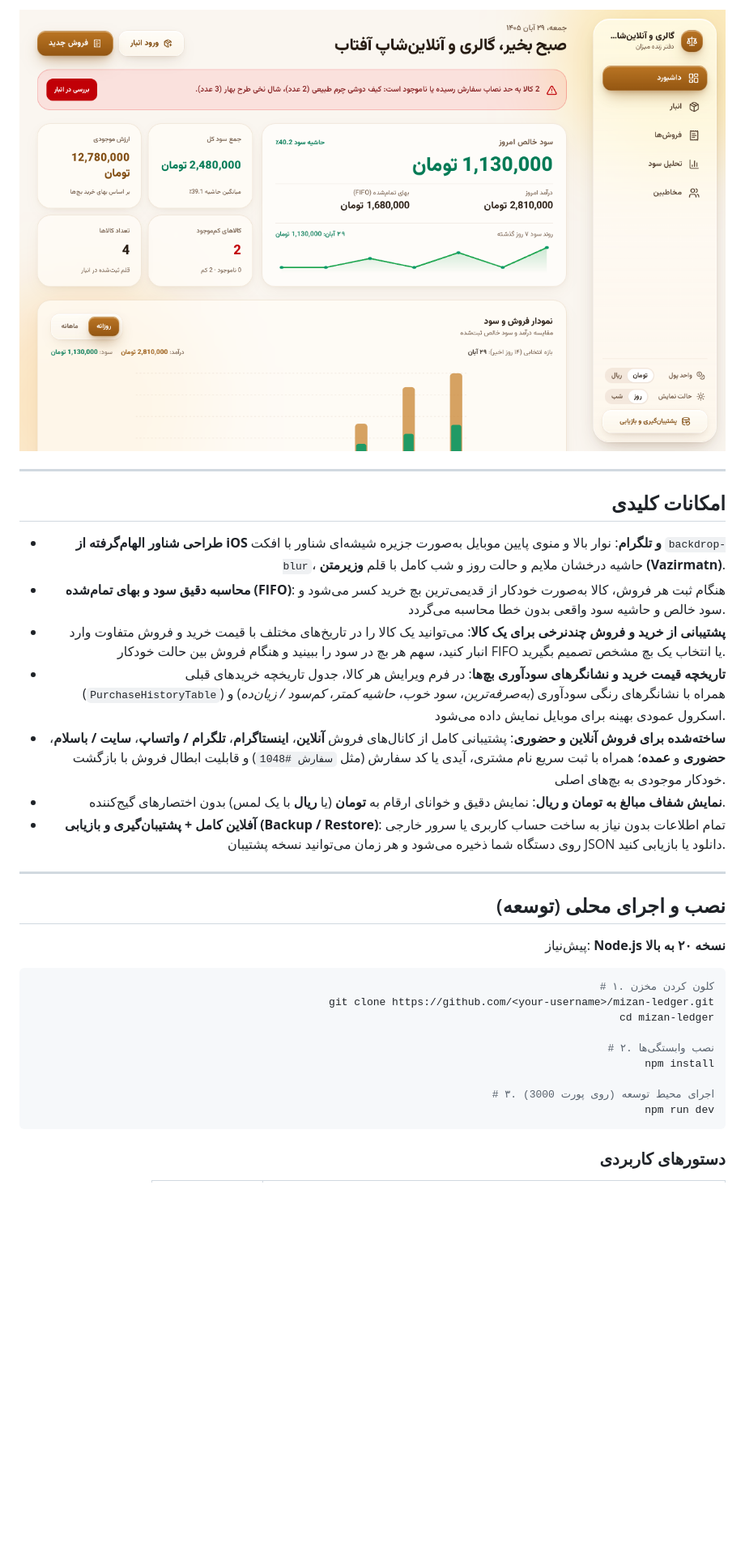
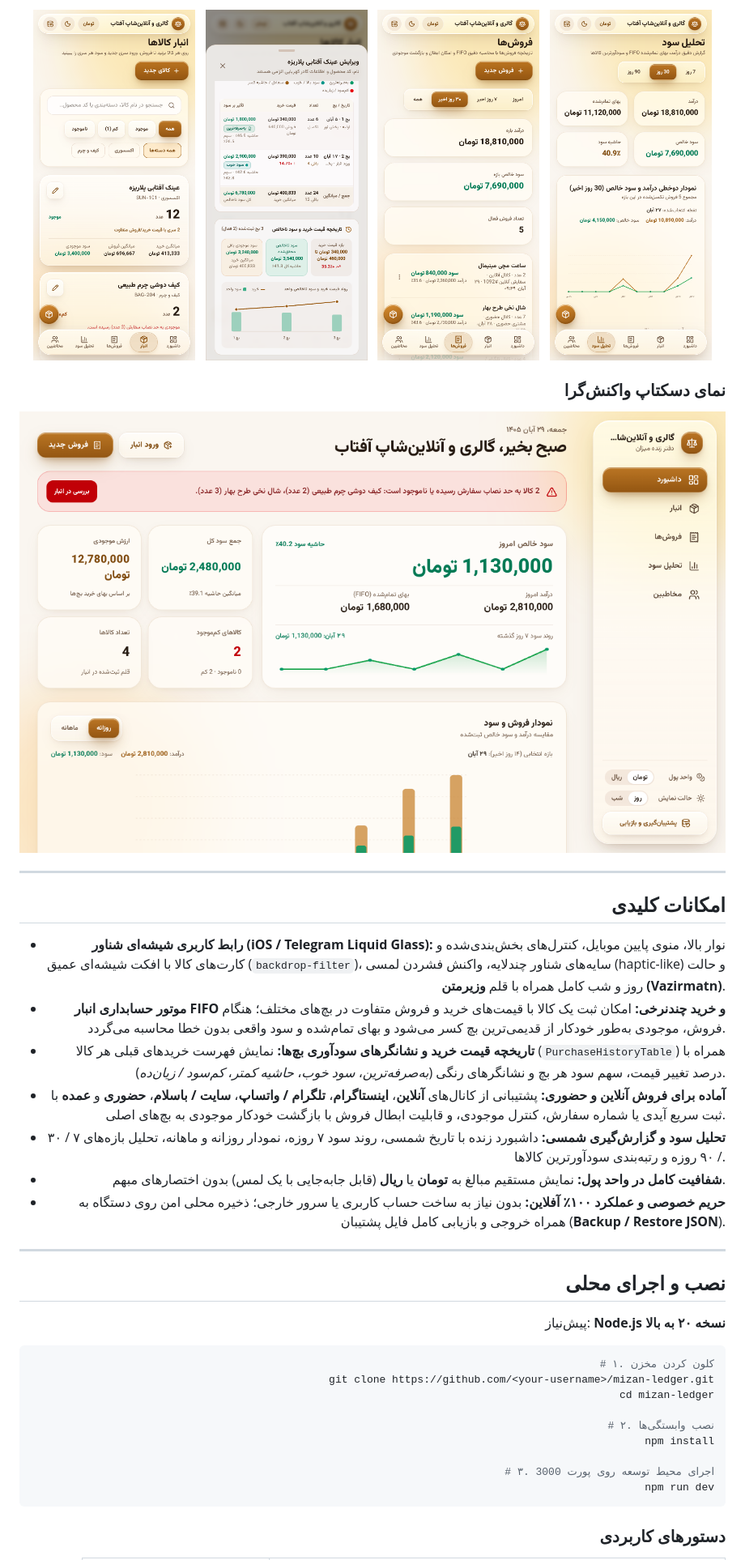
Before and after one commit to SaeedForouzandeh/Mizan, a Markdown page: README.md, the part around one of its changes. Shown at 81% size. Rendered like a GitHub page; pictures changed too: docs/screenshots/mobile-analytics.png (added), docs/screenshots/mobile-purchase-history.png, docs/screenshots/mobile-sales.png (added); blank space fills up the shorter version.

````diff
--- a/README.md
+++ b/README.md
@@ -37,23 +45,35 @@
 
 <p align="center">
-  <img src="docs/screenshots/desktop-dashboard.png" alt="داشبورد دسکتاپ میزان" width="100%" />
+  <img src="docs/screenshots/mobile-inventory.png" alt="صفحه انبار کالاها با کارت‌های شیشه‌ای شناور و افکت لمسی" width="200" />
+  &nbsp;
+  <img src="docs/screenshots/mobile-purchase-history.png" alt="جدول تاریخچه خرید بچ‌ها و نشانگرهای سودآوری در فرم کالا" width="200" />
+  &nbsp;
+  <img src="docs/screenshots/mobile-sales.png" alt="فهرست فروش‌های آنلاین و حضوری با محاسبه سود FIFO" width="200" />
+  &nbsp;
+  <img src="docs/screenshots/mobile-analytics.png" alt="تحلیل سود دوخطی و رتبه‌بندی سودآورترین کالاها" width="200" />
+</p>
+
+### نمای دسکتاپ واکنش‌گرا
+
+<p align="center">
+  <img src="docs/screenshots/desktop-dashboard.png" alt="داشبورد دسکتاپ میزان با سایدبار شناور شیشه‌ای" width="100%" />
 </p>
 
 ---
 
 ## امکانات کلیدی
 
-- **طراحی شناور الهام‌گرفته از iOS و تلگرام**: نوار بالا و منوی پایین موبایل به‌صورت جزیره شیشه‌ای شناور با افکت `backdrop-blur`، حاشیه درخشان ملایم و حالت روز و شب کامل با قلم **وزیرمتن (Vazirmatn)**.
-- **محاسبه دقیق سود و بهای تمام‌شده (FIFO)**: هنگام ثبت هر فروش، کالا به‌صورت خودکار از قدیمی‌ترین بچ خرید کسر می‌شود و سود خالص و حاشیه سود واقعی بدون خطا محاسبه می‌گردد.
-- **پشتیبانی از خرید و فروش چندنرخی برای یک کالا**: می‌توانید یک کالا را در تاریخ‌های مختلف با قیمت خرید و فروش متفاوت وارد انبار کنید، سهم هر بچ در سود را ببینید و هنگام فروش بین حالت خودکار FIFO یا انتخاب یک بچ مشخص تصمیم بگیرید.
-- **تاریخچه قیمت خرید و نشانگرهای سودآوری بچ‌ها**: در فرم ویرایش هر کالا، جدول تاریخچه خریدهای قبلی (`PurchaseHistoryTable`) همراه با نشانگرهای رنگی سودآوری (*به‌صرفه‌ترین*، *سود خوب*، *حاشیه کمتر*، *کم‌سود / زیان‌ده*) و اسکرول عمودی بهینه برای موبایل نمایش داده می‌شود.
-- **ساخته‌شده برای فروش آنلاین و حضوری**: پشتیبانی کامل از کانال‌های فروش **آنلاین**، **اینستاگرام**، **تلگرام / واتساپ**، **سایت / باسلام**، **حضوری** و **عمده**؛ همراه با ثبت سریع نام مشتری، آیدی یا کد سفارش (مثل `سفارش #1048`) و قابلیت ابطال فروش با بازگشت خودکار موجودی به بچ‌های اصلی.
-- **نمایش شفاف مبالغ به تومان و ریال**: نمایش دقیق و خوانای ارقام به **تومان** (یا **ریال** با یک لمس) بدون اختصارهای گیج‌کننده.
-- **آفلاین کامل + پشتیبان‌گیری و بازیابی (Backup / Restore)**: تمام اطلاعات بدون نیاز به ساخت حساب کاربری یا سرور خارجی روی دستگاه شما ذخیره می‌شود و هر زمان می‌توانید نسخه پشتیبان JSON دانلود یا بازیابی کنید.
+- **رابط کاربری شیشه‌ای شناور (iOS / Telegram Liquid Glass):** نوار بالا، منوی پایین موبایل، کنترل‌های بخش‌بندی‌شده و کارت‌های کالا با افکت شیشه‌ای عمیق (`backdrop-filter`)، سایه‌های شناور چندلایه، واکنش فشردن لمسی (haptic-like) و حالت روز و شب کامل همراه با قلم **وزیرمتن (Vazirmatn)**.
+- **موتور حسابداری انبار FIFO و خرید چندنرخی:** امکان ثبت یک کالا با قیمت‌های خرید و فروش متفاوت در بچ‌های مختلف؛ هنگام فروش، موجودی به‌طور خودکار از قدیمی‌ترین بچ کسر می‌شود و بهای تمام‌شده و سود واقعی بدون خطا محاسبه می‌گردد.
+- **تاریخچه قیمت خرید و نشانگرهای سودآوری بچ‌ها:** نمایش فهرست خریدهای قبلی هر کالا (`PurchaseHistoryTable`) همراه با درصد تغییر قیمت، سهم سود هر بچ و نشانگرهای رنگی (*به‌صرفه‌ترین*، *سود خوب*، *حاشیه کمتر*، *کم‌سود / زیان‌ده*).
+- **آماده برای فروش آنلاین و حضوری:** پشتیبانی از کانال‌های **آنلاین**، **اینستاگرام**، **تلگرام / واتساپ**، **سایت / باسلام**، **حضوری** و **عمده** با ثبت سریع آیدی یا شماره سفارش، کنترل موجودی، و قابلیت ابطال فروش با بازگشت خودکار موجودی به بچ‌های اصلی.
+- **تحلیل سود و گزارش‌گیری شمسی:** داشبورد زنده با تاریخ شمسی، روند سود ۷ روزه، نمودار روزانه و ماهانه، تحلیل بازه‌های ۷ / ۳۰ / ۹۰ روزه و رتبه‌بندی سودآورترین کالاها.
+- **شفافیت کامل در واحد پول:** نمایش مستقیم مبالغ به **تومان** یا **ریال** (قابل جابه‌جایی با یک لمس) بدون اختصارهای مبهم.
+- **حریم خصوصی و عملکرد ۱۰۰٪ آفلاین:** بدون نیاز به ساخت حساب کاربری یا سرور خارجی؛ ذخیره محلی امن روی دستگاه به همراه خروجی و بازیابی کامل فایل پشتیبان (**Backup / Restore JSON**).
 
 ---
 
-## نصب و اجرای محلی (توسعه)
+## نصب و اجرای محلی
 
 پیش‌نیاز: **Node.js نسخه ۲۰ به بالا**
 
@@ -65,7 +85,7 @@ cd mizan-ledger
 # ۲. نصب وابستگی‌ها
 npm install
 
-# ۳. اجرای محیط توسعه (روی پورت 3000)
+# ۳. اجرای محیط توسعه روی پورت 3000
 npm run dev
 ```
 
````
Also changed, not shown: other parts of README.md (+84 -83 lines), docs/screenshots/mobile-welcome.png (added), 4 other files.
